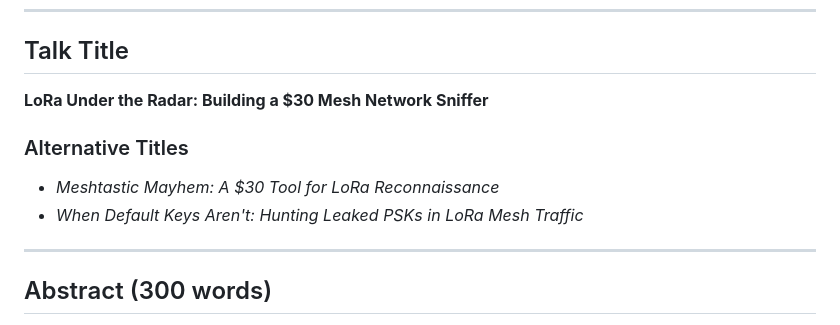
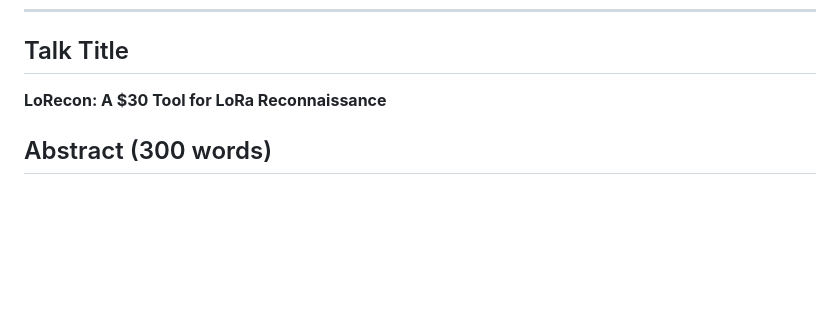
Before and after one commit to haksht/lorecon, a Markdown page: CFP.md, the part around the change. Drawn GitHub-style; blank space fills up the shorter version.

Commit message:
edits to cfp.md

```diff
--- a/CFP.md
+++ b/CFP.md
@@ -9,13 +9,8 @@
 
 ## Talk Title
 
-**LoRa Under the Radar: Building a $30 Mesh Network Sniffer**
+**LoRecon:  A $30 Tool for LoRa Reconnaissance**
 
-### Alternative Titles
-- *Meshtastic Mayhem: A $30 Tool for LoRa Reconnaissance*
-- *When Default Keys Aren't: Hunting Leaked PSKs in LoRa Mesh Traffic*
-
----
 
 ## Abstract (300 words)
 
```
